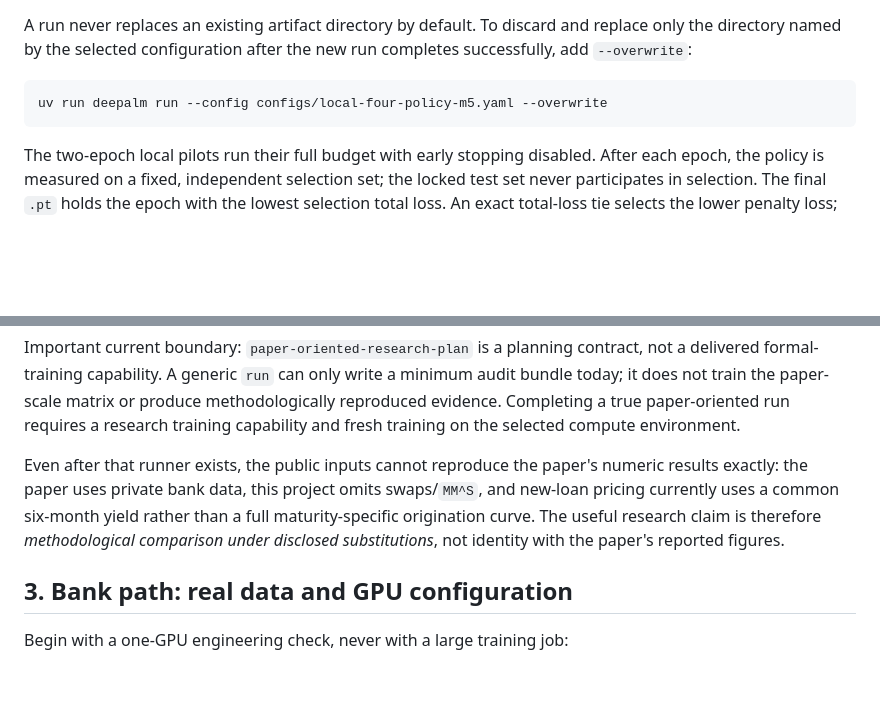
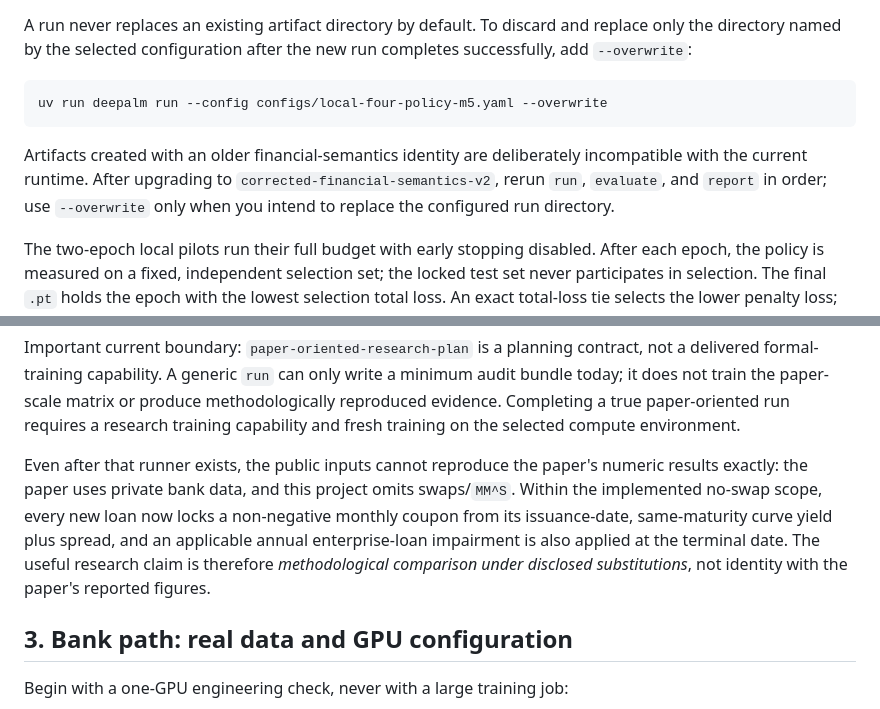
Before and after one commit to ryanma9629/deepalm, a Markdown page: README.md, 2 parts joined by grey strips. Rendered like a GitHub page; blank space fills up the shorter version.

Commit message:
docs: sync loan semantics guidance

````diff
--- a/README.md
+++ b/README.md
@@ -99,6 +99,12 @@ run completes successfully, add `--overwrite`:
 uv run deepalm run --config configs/local-four-policy-m5.yaml --overwrite
 ```
 
+Artifacts created with an older financial-semantics identity are deliberately
+incompatible with the current runtime. After upgrading to
+`corrected-financial-semantics-v2`, rerun `run`, `evaluate`, and `report` in
+order; use `--overwrite` only when you intend to replace the configured run
+directory.
+
 The two-epoch local pilots run their full budget with early stopping disabled.
 After each epoch, the policy is measured on a fixed, independent selection set;
 the locked test set never participates in selection. The final `.pt` holds the
@@ -185,11 +191,13 @@ run requires a research training capability and fresh training on the selected
 compute environment.
 
 Even after that runner exists, the public inputs cannot reproduce the paper's
-numeric results exactly: the paper uses private bank data, this project omits
-swaps/`MM^S`, and new-loan pricing currently uses a common six-month yield
-rather than a full maturity-specific origination curve. The useful research
-claim is therefore *methodological comparison under disclosed substitutions*,
-not identity with the paper's reported figures.
+numeric results exactly: the paper uses private bank data, and this project
+omits swaps/`MM^S`. Within the implemented no-swap scope, every new loan now
+locks a non-negative monthly coupon from its issuance-date, same-maturity curve
+yield plus spread, and an applicable annual enterprise-loan impairment is also
+applied at the terminal date. The useful research claim is therefore
+*methodological comparison under disclosed substitutions*, not identity with
+the paper's reported figures.
 
 ## 3. Bank path: real data and GPU configuration
 
````
Also changed, not shown: README.zh-CN.md (+9 -1 lines), docs/reference-bank-inputs.md (+2 -2 lines).
